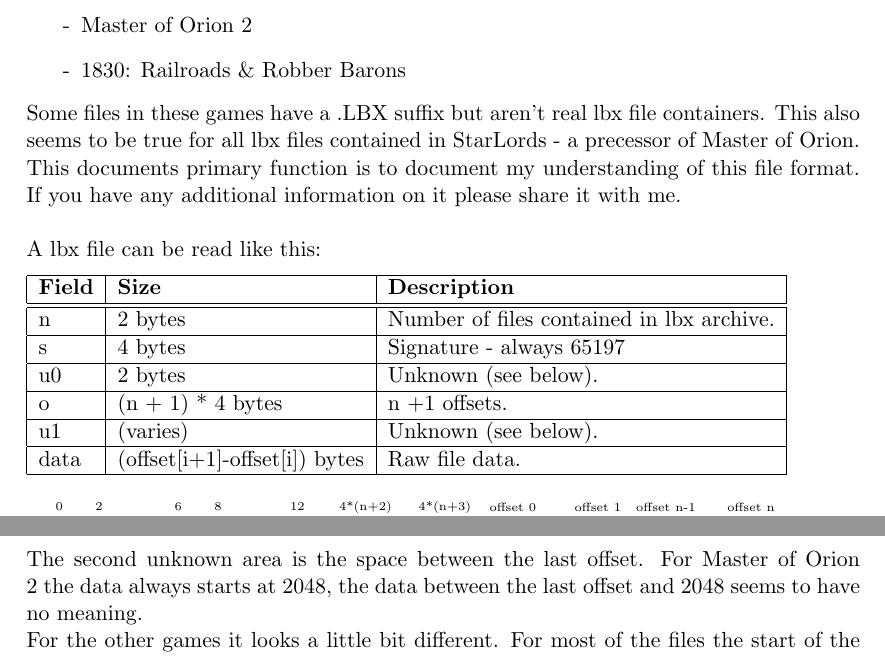
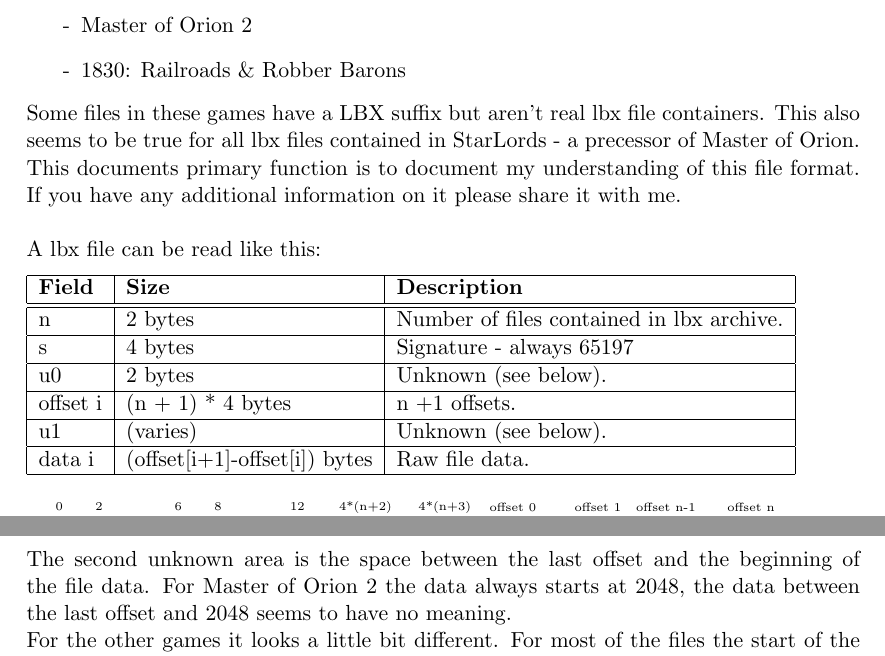
Before and after one commit to MarcoKull/liblbx, a LaTeX document (doc/lbx-format.tex): two parts of pages 1 and 2 of 2, joined at a grey line, cut so that both start at the same text. Compiled offline with pdfLaTeX.

Commit message:
doc: small corrections

```diff
--- a/doc/lbx-format.tex
+++ b/doc/lbx-format.tex
@@ -19,7 +19,7 @@
 \item[-] Master of Orion 2
 \item[-] 1830: Railroads \& Robber Barons
 \end{itemize}
-Some files in these games have a .LBX suffix but aren't real lbx file containers. This also seems to be true for all lbx files contained in StarLords - a precessor of Master of Orion.\\
+Some files in these games have a LBX suffix but aren't real lbx file containers. This also seems to be true for all lbx files contained in StarLords - a precessor of Master of Orion.\\
 This documents primary function is to document my understanding of this file format. If you have any additional information on it please share it with me.\\\\
 A lbx file can be read like this:
 \begin{flushleft}
@@ -30,9 +30,9 @@
 n & 2 bytes & Number of files contained in lbx archive.\\\hline
 s & 4 bytes & Signature - always 65197\\\hline
 u0 & 2 bytes & Unknown (see below).\\\hline
-o & (n + 1) * 4 bytes & n +1 offsets.\\\hline
+offset i & (n + 1) * 4 bytes & n +1 offsets.\\\hline
 u1 & (varies) & Unknown (see below).\\\hline
-data & (offset[i+1]-offset[i]) bytes & Raw file data.\\\hline
+data i & (offset[i+1]-offset[i]) bytes & Raw file data.\\\hline
 
 \end{tabular}
 \end{flushleft}
@@ -89,7 +89,7 @@
 \end{tikzpicture}
 \\\\
 The first unknown area are the two bytes between the signature (65197) and the first offset. In Master of Orion 2 it's always zero, but the other games contain some files with other values. There are some suggestions floating around on the internet like it being a version code, but nothing really convincing.\\\\
-The second unknown area is the space between the last offset. For Master of Orion 2 the data always starts at 2048, the data between the last offset and 2048 seems to have no meaning.\\
+The second unknown area is the space between the last offset and the beginning of the file data. For Master of Orion 2 the data always starts at 2048, the data between the last offset and 2048 seems to have no meaning.\\
 For the other games it looks a little bit different. For most of the files the start of the data can be calculated \(32n + 512\). The headers size is always \(4n + 12\). Therefore the size of the unknown data is \(28n+500\). There are only a few files where this is different, so I assume that there is some information included here. In the following graph you can see the relation of the number of files to the start of the data:\\\\
 \includegraphics[width=\textwidth]{format-unknown1.png}
 \end{document}
```
Also changed, not shown: doc/lbx-format.pdf.
